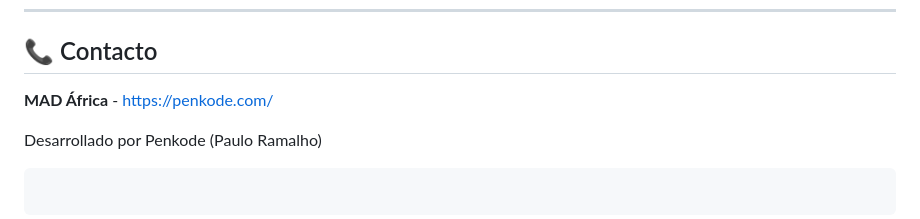
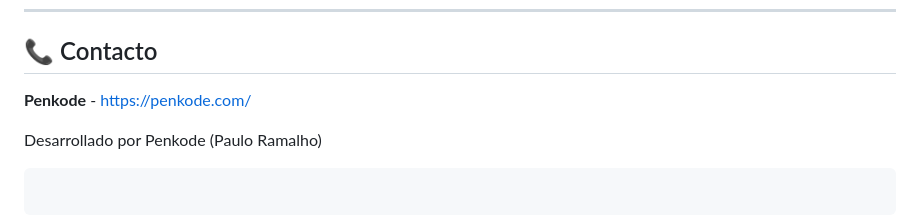
Before and after one commit to penkodedev/xamle-portal, a Markdown page: README.md, the part around the change. Drawn GitHub-style.

Commit message:
Readme text fix

```diff
--- a/README.md
+++ b/README.md
@@ -112,7 +112,7 @@ Distribuido bajo la Licencia MIT. Ver `LICENSE` para más información.
 
 ## 📞 Contacto
 
-**MAD África** - https://penkode.com/
+**Penkode** - https://penkode.com/
 
 Desarrollado por Penkode (Paulo Ramalho)
 
```
